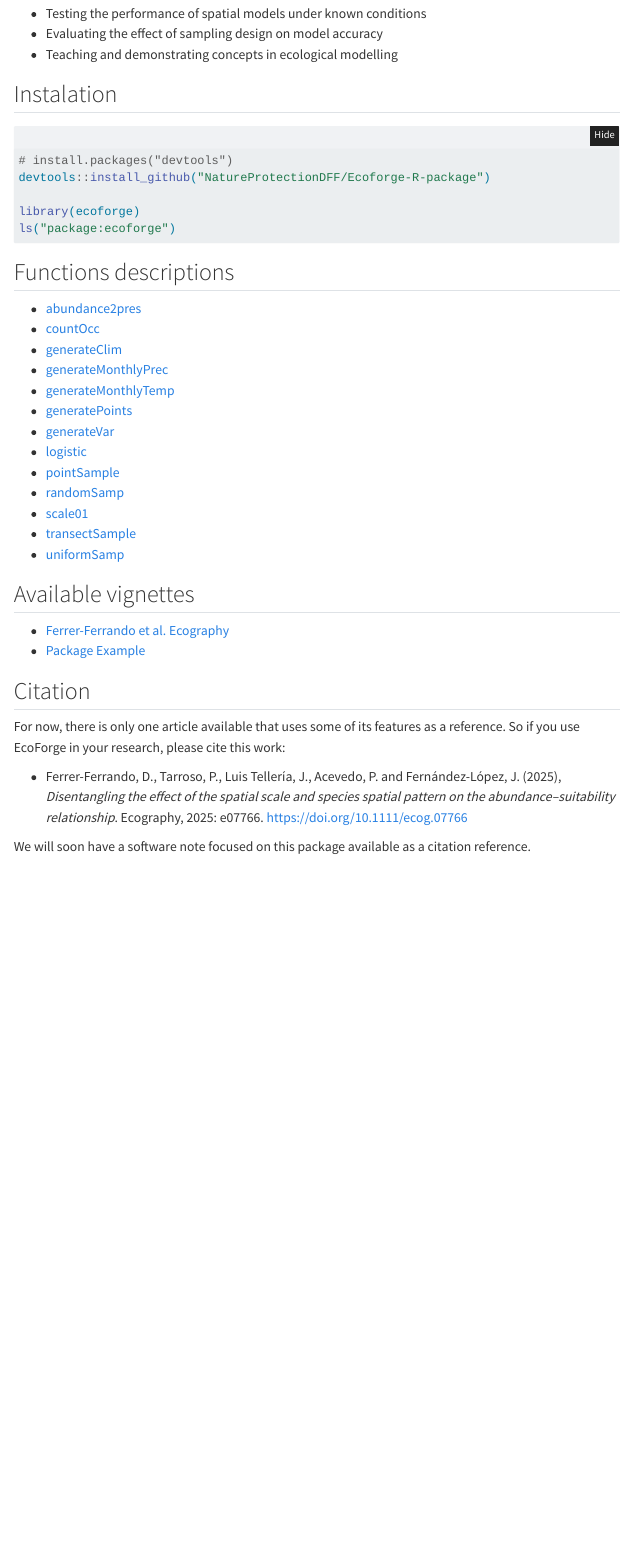
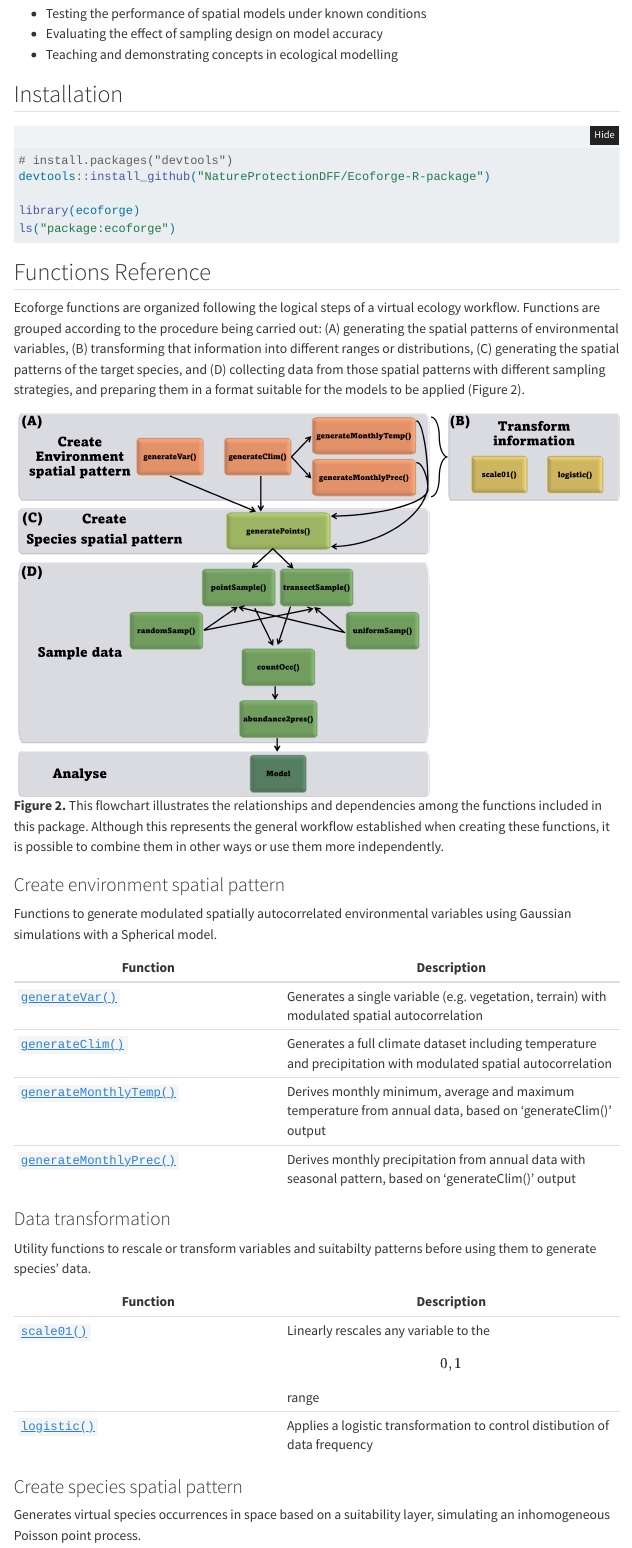
Before and after one commit to NatureProtectionDFF/Ecoforge-R-package, a Quarto document (index.qmd): the page in a window 1100 px wide, from 1310 px down before the commit and from 1530 px down after it, so that both start at the same text. Rendered offline with R 4.5, knitr and Pandoc in place of Quarto, with nearby package versions; folded parts are opened; menus at the side of the page are left out.

Commit message:
Update website

````diff
--- a/_quarto.yml
+++ b/_quarto.yml
@@ -43,7 +43,7 @@
     contents:
       - href: index.qmd
         text: Home
-      - section: "Functions descriptions"
+      - section: "Functions Reference"
         contents:
           - href: "reference/abundance2pres.html"
             text: "abundance2pres"
--- a/index.qmd
+++ b/index.qmd
@@ -31,7 +45,7 @@
 -   Evaluating the effect of sampling design on model accuracy
 -   Teaching and demonstrating concepts in ecological modelling
 
-## Instalation
+## Installation
 
 ``` r
 # install.packages("devtools")
@@ -41,18 +55,32 @@
 ls("package:ecoforge")
 ```
 
-## Functions descriptions
+## Functions Reference
 
--   [abundance2pres](reference/abundance2pres.html)
--   [countOcc](reference/countOcc.html)
--   [generateClim](reference/generateClim.html)
--   [generateMonthlyPrec](reference/generateMonthlyPrec.html)
--   [generateMonthlyTemp](reference/generateMonthlyTemp.html)
--   [generatePoints](reference/generatePoints.html)
--   [generateVar](reference/generateVar.html)
--   [logistic](reference/logistic.html)
--   [pointSample](reference/pointSample.html)
--   [randomSamp](reference/randomSamp.html)
--   [scale01](reference/scale01.html)
--   [transectSample](reference/transectSample.html)
--   [uniformSamp](reference/uniformSamp.html)
+Ecoforge functions are organized following the logical steps of a virtual ecology workflow. Functions are grouped according to the procedure being carried out: (A) generating the spatial patterns of environmental variables, (B) transforming that information into different ranges or distributions, (C) generating the spatial patterns of the target species, and (D) collecting data from those spatial patterns with different sampling strategies, and preparing them in a format suitable for the models to be applied (Figure 2).
+
+![**Figure 2.** This flowchart illustrates the relationships and dependencies among the functions included in this package. Although this represents the general workflow established when creating these functions, it is possible to combine them in other ways or use them more independently.](images/Functions_diagram.png)
+
+### Create environment spatial pattern
+
+Functions to generate modulated spatially autocorrelated environmental variables using Gaussian simulations with a Spherical model.
+
+| Function | Description |
+|--------------------------------|----------------------------------------|
+| [`generateVar()`](reference/generateVar.html) | Generates a single variable (e.g. vegetation, terrain) with modulated spatial autocorrelation |
+| [`generateClim()`](reference/generateClim.html) | Generates a full climate dataset including temperature and precipitation with modulated spatial autocorrelation |
+| [`generateMonthlyTemp()`](reference/generateMonthlyTemp.html) | Derives monthly minimum, average and maximum temperature from annual data, based on 'generateClim()' output |
+| [`generateMonthlyPrec()`](reference/generateMonthlyPrec.html) | Derives monthly precipitation from annual data with seasonal pattern, based on 'generateClim()' output |
+
+### Data transformation
+
+Utility functions to rescale or transform variables and suitabilty patterns before using them to generate species' data.
+
+| Function | Description |
+|--------------------------------|----------------------------------------|
+| [`scale01()`](reference/scale01.html) | Linearly rescales any variable to the \[0, 1\] range |
+| [`logistic()`](reference/logistic.html) | Applies a logistic transformation to control distibution of data frequency |
+
+### Create species spatial pattern
+
+Generates virtual species occurrences in space based on a suitability layer, simulating an inhomogeneous Poisson point process.
````
Also changed, not shown: docs/pkgdown.yml, docs/search.json, images/Functions_diagram.png (added), images/clipboard-2266238612.png (added), index.qmd (40 more changed lines), 4 other files.
